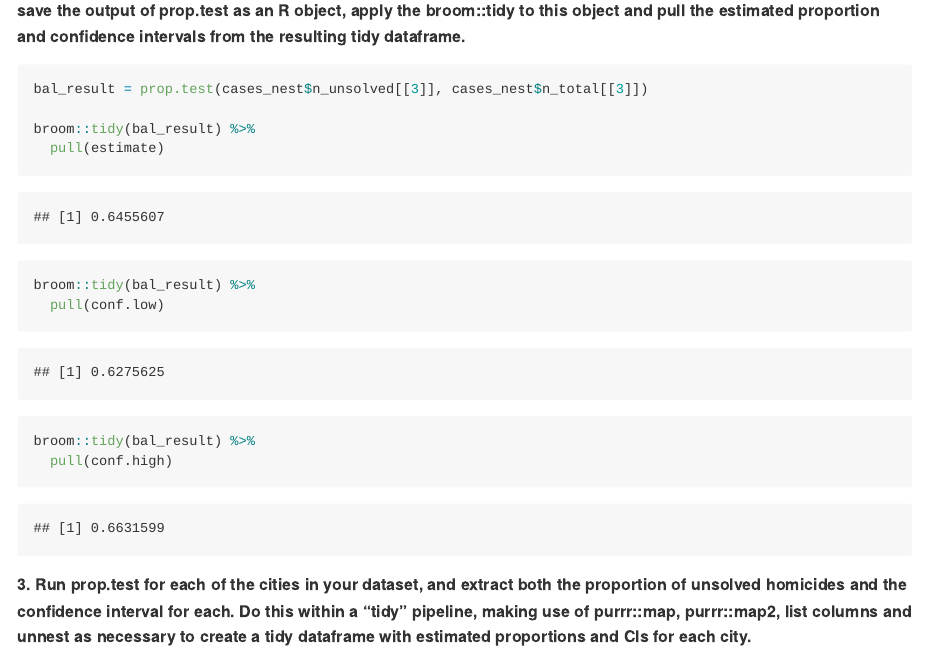
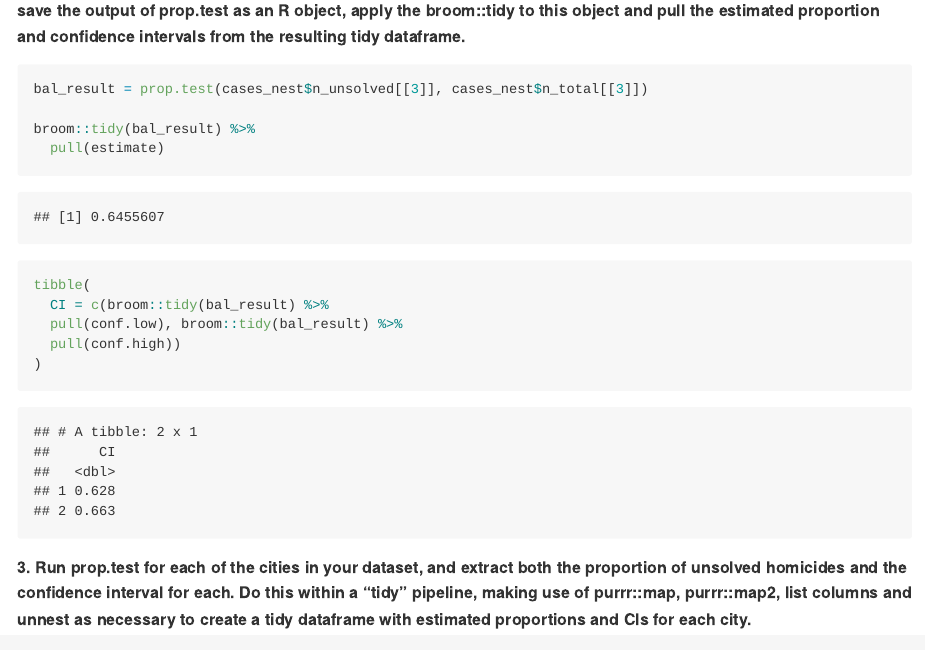
Before and after one commit to BingyuS/p8105_hw5_bs3142, an R Markdown document (p8105_hw5_bs3142.Rmd): the page in a window 1100 px wide, from 9000 px down. The pictures show the output file p8105_hw5_bs3142.md that the author committed with the source, drawn offline in the style of GitHub; long lines of code are wrapped.

Commit message:
Q2: worked on question 2

````diff
--- a/p8105_hw5_bs3142.Rmd
+++ b/p8105_hw5_bs3142.Rmd
@@ -118,11 +118,11 @@
 broom::tidy(bal_result) %>%
   pull(estimate)
 
-broom::tidy(bal_result) %>%
-  pull(conf.low)
-
-broom::tidy(bal_result) %>%
-  pull(conf.high)
+tibble(
+  CI = c(broom::tidy(bal_result) %>%
+  pull(conf.low), broom::tidy(bal_result) %>%
+  pull(conf.high))
+)
 ```
 
 **3. Run prop.test for each of the cities in your dataset, and extract both the proportion of unsolved homicides and the confidence interval for each. Do this within a “tidy” pipeline, making use of purrr::map, purrr::map2, list columns and unnest as necessary to create a tidy dataframe with estimated proportions and CIs for each city.**
````
Also changed, not shown: p8105_hw5_bs3142.md.
